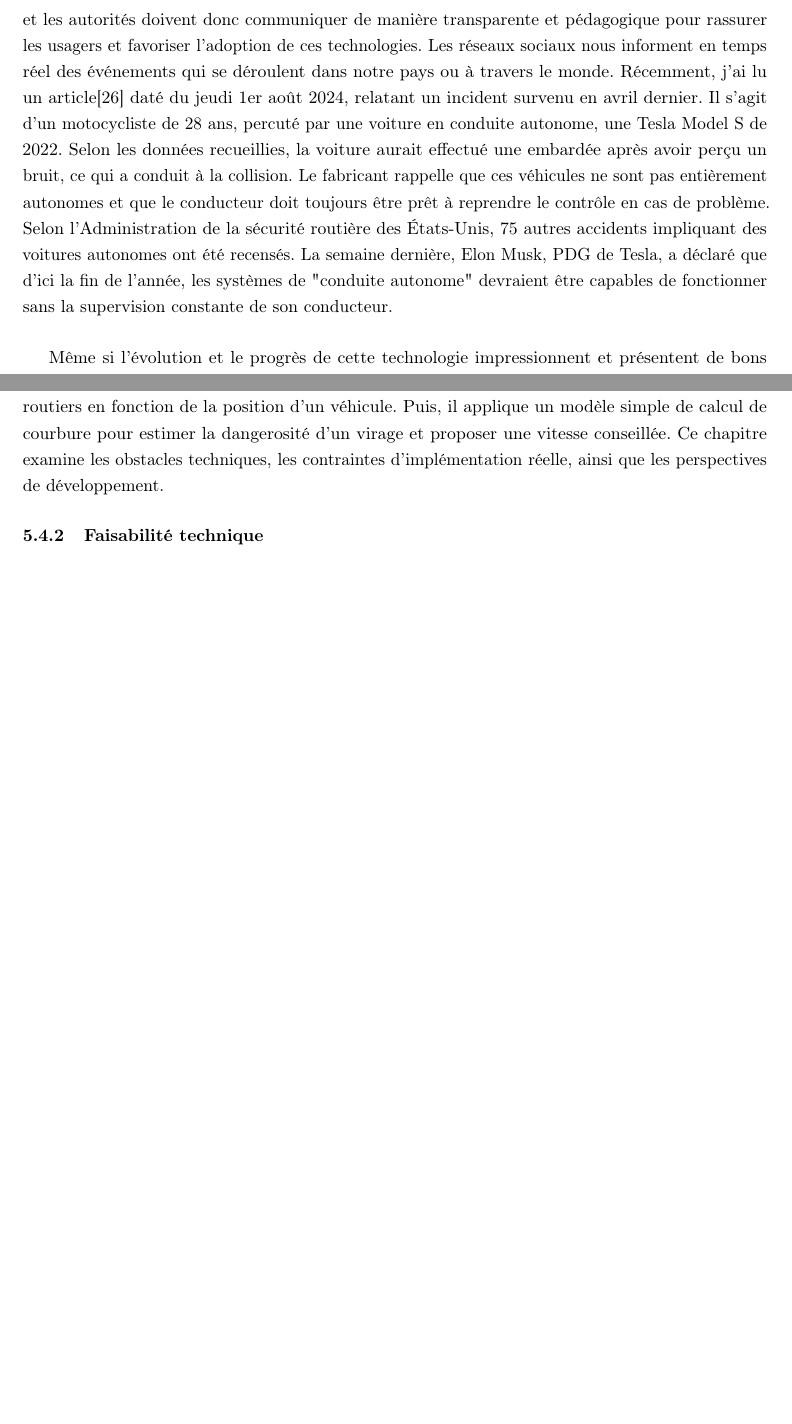
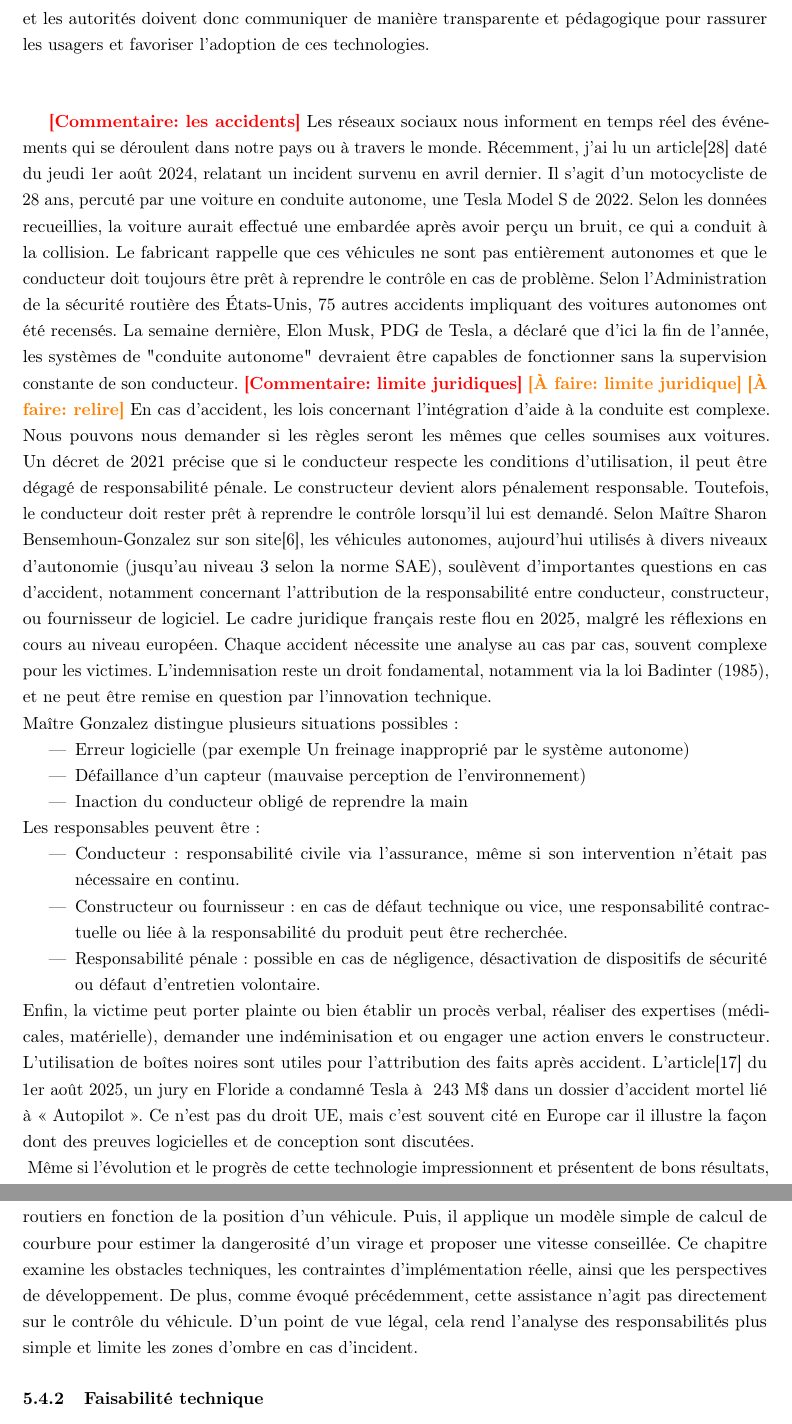
Before and after one commit to shanalfe/Memoire, a LaTeX document (main.tex, which reads bibliography.bib, coeur_memoire/faisabilite/faisabilite.tex, etat_art/etat_art.tex): two parts of pages 31 and 62 of 82 before the commit and two parts of pages 31 and 63 of 83 after it, joined at a grey line, cut so that both start at the same text, the shorter picture padded with empty space. Compiled offline with pdfLaTeX.

Commit message:
reformulation + maj page

```diff
--- a/bibliography.bib
+++ b/bibliography.bib
@@ -403,0 +413 @@
+  year = {2025},
--- a/coeur_memoire/faisabilite/faisabilite.tex
+++ b/coeur_memoire/faisabilite/faisabilite.tex
@@ -8,7 +8,7 @@
 
 \subsubsection{Objectif de l'étude}
 Cette étude vise à évaluer la faisabilité de la mise en œuvre d’un système d’assistance à la conduite basé sur l’analyse de la courbure de la route, dans le but de recommander une vitesse adaptée. Le système exploite des données géographiques pour déterminer la géométrie des segments routiers en fonction de la position d’un véhicule. Puis, il applique un modèle simple de calcul de courbure pour estimer la dangerosité d’un virage et proposer une vitesse conseillée. Ce chapitre examine les obstacles techniques, les contraintes d’implémentation réelle, ainsi que les perspectives de développement.
-
+De plus, comme évoqué précédemment, cette assistance n’agit pas directement sur le contrôle du véhicule. D’un point de vue légal, cela rend l’analyse des responsabilités plus simple et limite les zones d’ombre en cas d’incident.
 
 \subsubsection{Faisabilité technique}
 Mon programme utilise des données routières open source via OpenStreetMap (OSM). Ces données sont accessibles et gratuites cependant, on apperçoit un manque de précision surtout en milieu rural. Certains segments peuvent manquer de points ou contenir des simplifications qui faussent l’évaluation de la courbure.
--- a/etat_art/etat_art.tex
+++ b/etat_art/etat_art.tex
@@ -298,13 +297,31 @@ Une autre étude a été menée et présentée\cite{reunionProjet2025} sur le re
 D'après une étude réalisée par « The American Automobile Association (AAA) »\cite{consumer_skepticim} en Janvier 2022, il y a 85\% de la population interrogée exprime leur inquiétude, leur peur face à la technologie des voitures autonomes. En effet, cette technologie doit encore faire ses preuves à la population bien que des résultats soient prometteurs.\\
-De plus, les médias et les réseaux sociaux ont un impact important sur la perception de la technologie des voitures autonomes. Les accidents impliquant des voitures autonomes sont largement médiatisés et suscitent des débats sur la sécurité et la fiabilité de ces véhicules. Les constructeurs automobiles et les autorités doivent donc communiquer de manière transparente et pédagogique pour rassurer les usagers et favoriser l’adoption de ces technologies.
-%les accidents
+De plus, les médias et les réseaux sociaux ont un impact important sur la perception de la technologie des voitures autonomes. Les accidents impliquant des voitures autonomes sont largement médiatisés et suscitent des débats sur la sécurité et la fiabilité de ces véhicules. Les constructeurs automobiles et les autorités doivent donc communiquer de manière transparente et pédagogique pour rassurer les usagers et favoriser l’adoption de ces technologies.\\
+\vspace{0.5cm}
+
+\commentaire{les accidents}
 Les réseaux sociaux nous informent en temps réel des événements qui se déroulent dans notre pays ou à travers le monde.
 Récemment, j'ai lu un article\cite{journal_de_quebec_motocycliste_nodate} daté du jeudi 1er août 2024, relatant un incident survenu en avril dernier. Il s'agit d'un motocycliste de 28 ans, percuté par une voiture en conduite autonome, une Tesla Model S de 2022. Selon les données recueillies, la voiture aurait effectué une embardée après avoir perçu un bruit, ce qui a conduit à la collision. Le fabricant rappelle que ces véhicules ne sont pas entièrement autonomes et que le conducteur doit toujours être prêt à reprendre le contrôle en cas de problème. Selon l'Administration de la sécurité routière des États-Unis, 75 autres accidents impliquant des voitures autonomes ont été recensés.
 La semaine dernière, Elon Musk, PDG de Tesla, a déclaré que d'ici la fin de l'année, les systèmes de "conduite autonome" devraient être capables de fonctionner sans la supervision constante de son conducteur.
-
+\commentaire{limite juridiques}
+\todo{limite juridique}
+\todo{relire}
+En cas d'accident, les lois concernant l'intégration d'aide à la conduite est complexe. Nous pouvons nous demander si les règles seront les mêmes que celles soumises aux voitures. Un décret de 2021 précise que si le conducteur respecte les conditions d’utilisation, il peut être dégagé de responsabilité pénale. Le constructeur devient alors pénalement responsable. Toutefois, le conducteur doit rester prêt à reprendre le contrôle lorsqu’il lui est demandé. Selon  Maître Sharon Bensemhoun-Gonzalez sur son site\cite{avocat}, les véhicules autonomes, aujourd’hui utilisés à divers niveaux d’autonomie (jusqu’au niveau 3 selon la norme SAE), soulèvent d’importantes questions en cas d’accident, notamment concernant l’attribution de la responsabilité entre conducteur, constructeur, ou fournisseur de logiciel. Le cadre juridique français reste flou en 2025, malgré les réflexions en cours au niveau européen. Chaque accident nécessite une analyse au cas par cas, souvent complexe pour les victimes. L’indemnisation reste un droit fondamental, notamment via la loi Badinter (1985), et ne peut être remise en question par l’innovation technique.\\
+Maître Gonzalez distingue plusieurs situations possibles:
+\begin{itemize}
+    \item Erreur logicielle (par exemple Un freinage inapproprié par le système autonome)
+    \item Défaillance d’un capteur (mauvaise perception de l’environnement)
+    \item Inaction du conducteur obligé de reprendre la main
+\end{itemize}
+Les responsables peuvent être :
+\begin{itemize}
+    \item Conducteur : responsabilité civile via l’assurance, même si son intervention n’était pas nécessaire en continu.
+    \item Constructeur ou fournisseur : en cas de défaut technique ou vice, une responsabilité contractuelle ou liée à la responsabilité du produit peut être recherchée.
+    \item Responsabilité pénale : possible en cas de négligence, désactivation de dispositifs de sécurité ou défaut d’entretien volontaire.
+\end{itemize}
+Enfin, la victime peut porter plainte ou bien établir un procès verbal, réaliser des expertises (médicales, matérielle), demander une indéminisation et ou engager une action envers le constructeur. L'utilisation de boîtes noires sont utiles pour l’attribution des faits après accident. L'article\cite{tesla_condamnation} du 1er août 2025, un jury en Floride a condamné Tesla à ~243 M\$ dans un dossier d’accident mortel lié à « Autopilot ». Ce n’est pas du droit UE, mais c’est souvent cité en Europe car il illustre la façon dont des preuves logicielles et de conception sont discutées.\\
 \vspace{0.5cm} %conclusion
 %transition
-Même si l'évolution et le progrès de cette technologie impressionnent et présentent de bons résultats, elle montrent de nombreuses limites et n'est pas encore au point. Quels sont les limites et les dangers ?\\
+Même si l'évolution et le progrès de cette technologie impressionnent et présentent de bons résultats, elle montre de nombreuses limites et elle n'est pas encore au point. Quels sont les limites et les dangers ?\\
 \newpage
 \subsection{Conclusion}
 Bien que l’IoT offre de nombreuses opportunités pour améliorer la sécurité et l’efficacité des transports, il présente également des limites et des défis à relever. Ces limites peuvent liées à la technologie, la réglementation, la sécurité et à la confidentialité des données.\\
```
Also changed, not shown: coeur_memoire/apport_personnel/apport_personnel.tex (+6 -5 lines), coeur_memoire/coeur_memoire.tex (+1 -0 lines), main.bbl, bibliography.bib (22 more changed lines), coeur_memoire/faisabilite/faisabilite.tex (11 more changed lines), etat_art/etat_art.tex (13 more changed lines), 12 other files.
